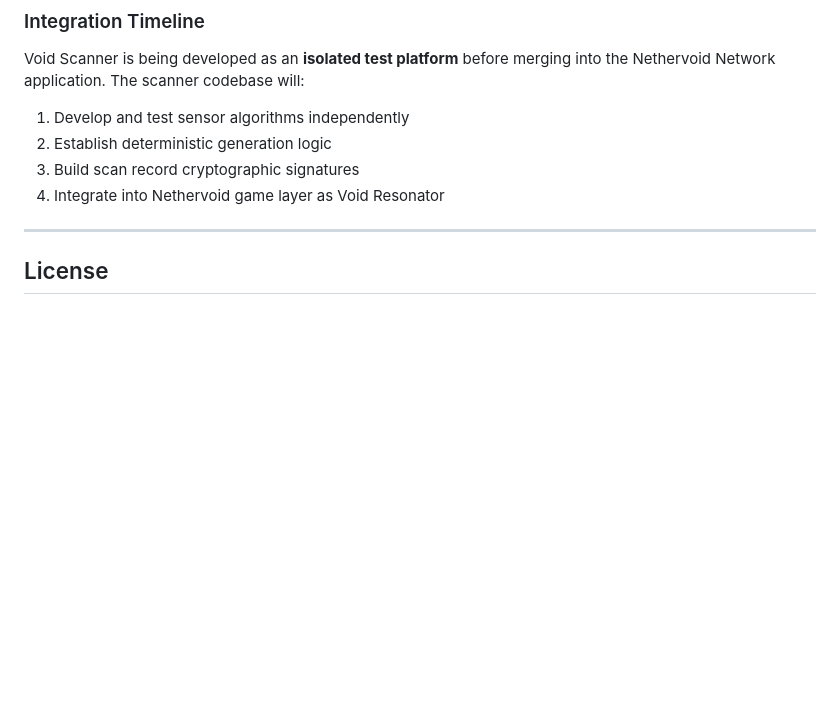
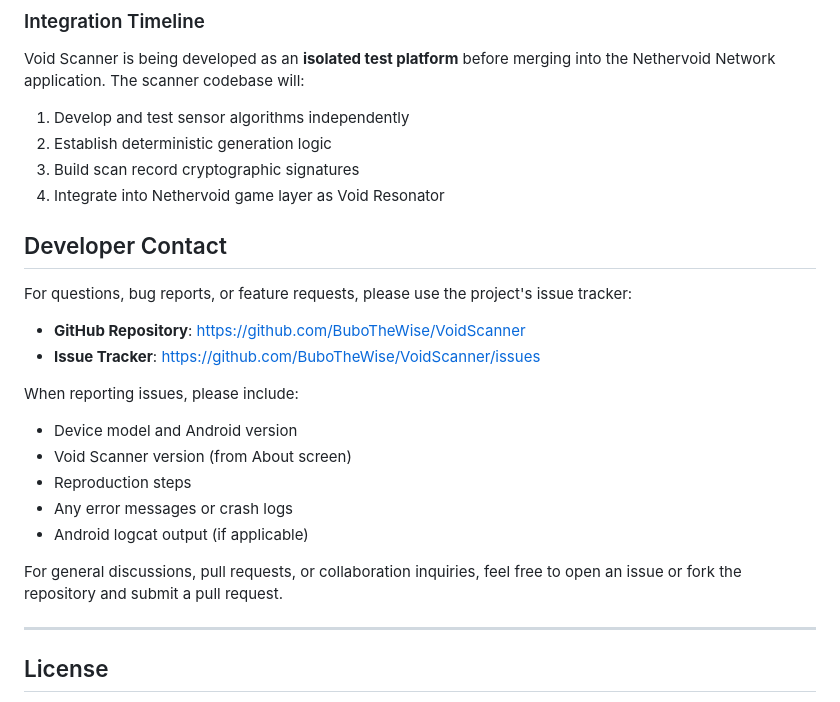
Before and after one commit to BuboTheWise/VoidScanner, a Markdown page: README.md, the part around one of its changes. Rendered like a GitHub page; blank space fills up the shorter version.

```diff
--- a/README.md
+++ b/README.md
@@ -238,6 +289,22 @@ Void Scanner is being developed as an **isolated test platform** before merging
 3. Build scan record cryptographic signatures
 4. Integrate into Nethervoid game layer as Void Resonator
 
+## Developer Contact
+
+For questions, bug reports, or feature requests, please use the project's issue tracker:
+
+- **GitHub Repository**: [https://github.com/BuboTheWise/VoidScanner](https://github.com/BuboTheWise/VoidScanner)
+- **Issue Tracker**: [https://github.com/BuboTheWise/VoidScanner/issues](https://github.com/BuboTheWise/VoidScanner/issues)
+
+When reporting issues, please include:
+- Device model and Android version
+- Void Scanner version (from About screen)
+- Reproduction steps
+- Any error messages or crash logs
+- Android logcat output (if applicable)
+
+For general discussions, pull requests, or collaboration inquiries, feel free to open an issue or fork the repository and submit a pull request.
+
 ---
 
 ## License
```
Also changed, not shown: other parts of README.md (+53 -2 lines).
